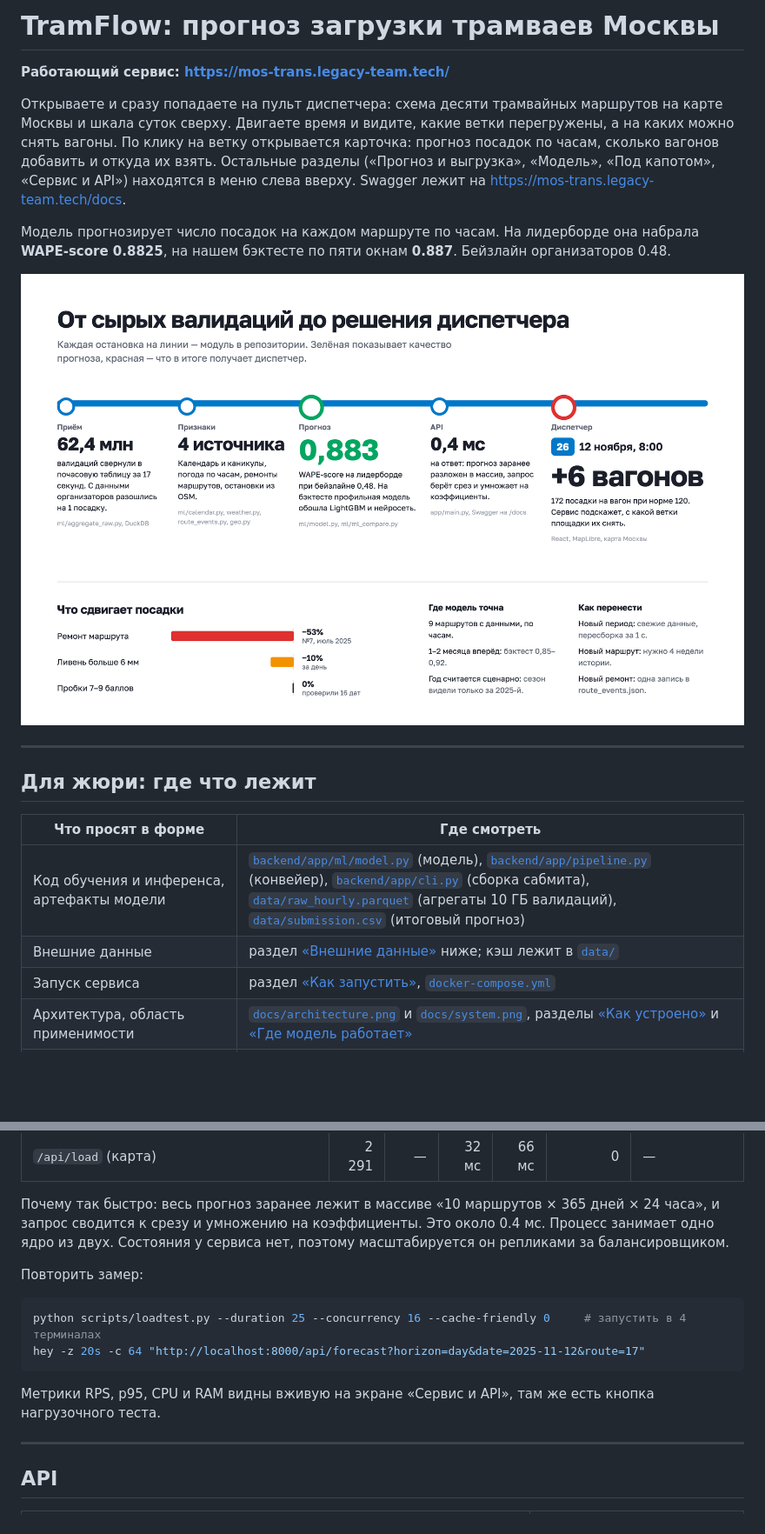
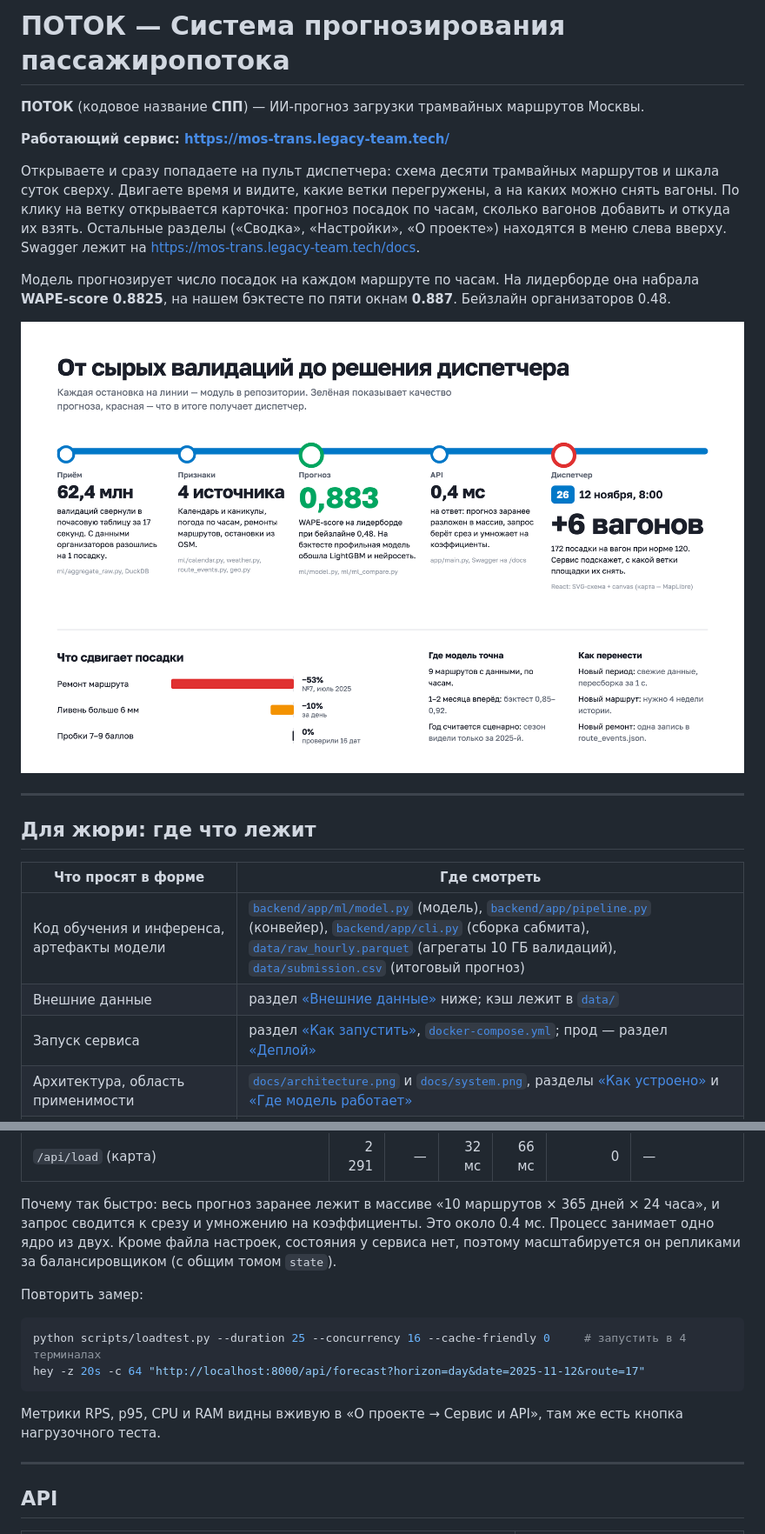
Before and after one commit to Etern1ty666/msk-transport, a Markdown page: README.md, 2 parts joined by grey strips. Shown at 87% size. Rendered like a GitHub page; pictures changed too: docs/architecture.png; blank space fills up the shorter version.

Commit message:
README: название ПОТОК (СПП), разделы Сводка / Настройки / О проекте, пульт на SVG-схеме, общие настройки, деплой; подписи на схемах архитектуры

````diff
--- a/README.md
+++ b/README.md
@@ -1,11 +1,13 @@
-# TramFlow: прогноз загрузки трамваев Москвы
+# ПОТОК — Система прогнозирования пассажиропотока
+
+**ПОТОК** (кодовое название **СПП**) — ИИ-прогноз загрузки трамвайных маршрутов Москвы.
 
 **Работающий сервис: https://mos-trans.legacy-team.tech/**
 
-Открываете и сразу попадаете на пульт диспетчера: схема десяти трамвайных маршрутов на карте Москвы и шкала суток сверху.
+Открываете и сразу попадаете на пульт диспетчера: схема десяти трамвайных маршрутов и шкала суток сверху.
 Двигаете время и видите, какие ветки перегружены, а на каких можно снять вагоны. По клику на ветку открывается карточка:
-прогноз посадок по часам, сколько вагонов добавить и откуда их взять. Остальные разделы («Прогноз и выгрузка», «Модель»,
-«Под капотом», «Сервис и API») находятся в меню слева вверху. Swagger лежит на https://mos-trans.legacy-team.tech/docs.
+прогноз посадок по часам, сколько вагонов добавить и откуда их взять. Остальные разделы («Сводка», «Настройки»,
+«О проекте») находятся в меню слева вверху. Swagger лежит на https://mos-trans.legacy-team.tech/docs.
 
 Модель прогнозирует число посадок на каждом маршруте по часам. На лидерборде она набрала **WAPE-score 0.8825**,
 на нашем бэктесте по пяти окнам **0.887**. Бейзлайн организаторов 0.48.
@@ -20,7 +22,7 @@
 |---|---|
 | Код обучения и инференса, артефакты модели | [`backend/app/ml/model.py`](backend/app/ml/model.py) (модель), [`backend/app/pipeline.py`](backend/app/pipeline.py) (конвейер), [`backend/app/cli.py`](backend/app/cli.py) (сборка сабмита), [`data/raw_hourly.parquet`](data/raw_hourly.parquet) (агрегаты 10 ГБ валидаций), [`data/submission.csv`](data/submission.csv) (итоговый прогноз) |
 | Внешние данные | раздел [«Внешние данные»](#внешние-данные) ниже; кэш лежит в [`data/`](data) |
-| Запуск сервиса | раздел [«Как запустить»](#как-запустить), [`docker-compose.yml`](docker-compose.yml) |
+| Запуск сервиса | раздел [«Как запустить»](#как-запустить), [`docker-compose.yml`](docker-compose.yml); прод — раздел [«Деплой»](#деплой) |
 | Архитектура, область применимости | [`docs/architecture.png`](docs/architecture.png) и [`docs/system.png`](docs/system.png), разделы [«Как устроено»](#как-устроено) и [«Где модель работает»](#где-модель-работает-и-где-нет) |
 | Производительность | [`docs/performance.png`](docs/performance.png), раздел [«Производительность»](#производительность), скрипт [`scripts/loadtest.py`](scripts/loadtest.py) |
 | Ограничения и план | разделы [«Где модель работает»](#где-модель-работает-и-где-нет) и [«Что дальше»](#что-дальше) |
@@ -160,8 +164,8 @@ cd backend
 | `/api/load` (карта) | 2 291 | — | 32 мс | 66 мс | 0 | — |
 
 Почему так быстро: весь прогноз заранее лежит в массиве «10 маршрутов × 365 дней × 24 часа», и запрос сводится к срезу
-и умножению на коэффициенты. Это около 0.4 мс. Процесс занимает одно ядро из двух. Состояния у сервиса нет,
-поэтому масштабируется он репликами за балансировщиком.
+и умножению на коэффициенты. Это около 0.4 мс. Процесс занимает одно ядро из двух. Кроме файла настроек,
+состояния у сервиса нет, поэтому масштабируется он репликами за балансировщиком (с общим томом `state`).
 
 Повторить замер:
 
@@ -170,7 +174,7 @@ python scripts/loadtest.py --duration 25 --concurrency 16 --cache-friendly 0
 hey -z 20s -c 64 "http://localhost:8000/api/forecast?horizon=day&date=2025-11-12&route=17"
 ```
 
-Метрики RPS, p95, CPU и RAM видны вживую на экране «Сервис и API», там же есть кнопка нагрузочного теста.
+Метрики RPS, p95, CPU и RAM видны вживую в «О проекте → Сервис и API», там же есть кнопка нагрузочного теста.
 
 ---
 
````
Also changed, not shown: other parts of README.md (+66 -23 lines), docs/system.png, 2 other files.
